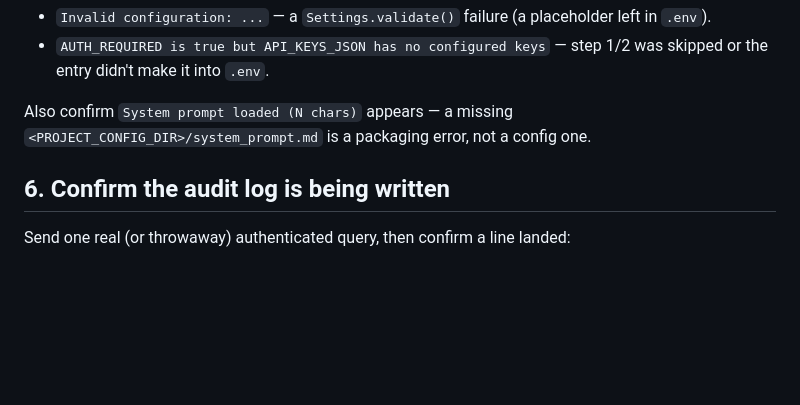
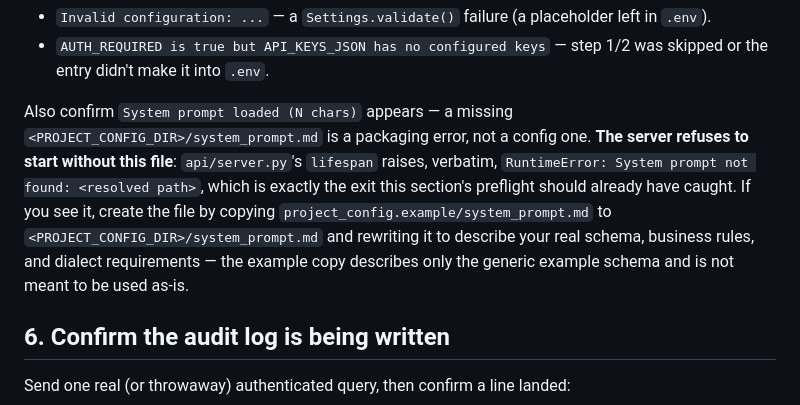
Before and after one commit to alisadeghiaghili/local-sql-agent, a Markdown page: docs/deployment-runbook.md, the part around the change. Drawn GitHub-style; blank space fills up the shorter version.

Commit message:
docs(runbook): quote the missing-system-prompt error and how to fix it
docs/deployment-runbook.md's startup-check step had the
PROJECT_CONFIG_DIR path updated for where system_prompt.md now lives,
but never said the server refuses to start without it, never quoted the
RuntimeError, and never said to copy it from project_config.example/.
Add all three, matching what project_config.example/README.md and
docs/fa/getting-started.md already say.

```diff
--- a/docs/deployment-runbook.md
+++ b/docs/deployment-runbook.md
@@ -188,6 +188,15 @@ and re-run it. The two most common fail-closed exits, both intentional:
 
 Also confirm `System prompt loaded (N chars)` appears — a missing
 `<PROJECT_CONFIG_DIR>/system_prompt.md` is a packaging error, not a config one.
+**The server refuses to start without this file**: `api/server.py`'s
+`lifespan` raises, verbatim, `RuntimeError: System prompt not found:
+<resolved path>`, which is exactly the exit this section's preflight
+should already have caught. If you see it, create the file by copying
+`project_config.example/system_prompt.md` to
+`<PROJECT_CONFIG_DIR>/system_prompt.md` and rewriting it to describe your
+real schema, business rules, and dialect requirements — the example copy
+describes only the generic example schema and is not meant to be used
+as-is.
 
 ## 6. Confirm the audit log is being written
 
```
